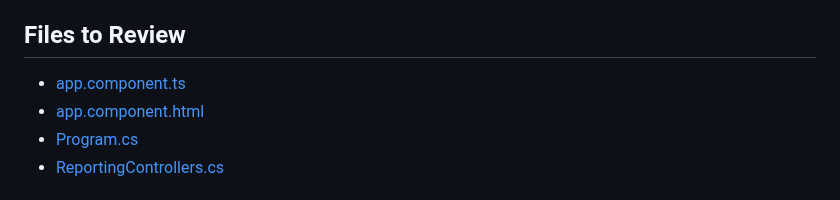
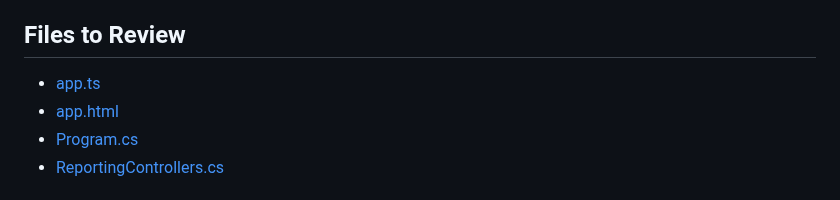
Before and after one commit to DevExpress-Examples/reporting-angular-integrate-report-designer, a Markdown page: Readme.md, the part around the change. Rendered like a GitHub page.

```diff
--- a/Readme.md
+++ b/Readme.md
@@ -48,8 +48,8 @@ Open your browser (http://localhost:4200/) to see the result. The application di
 
 ## Files to Review
 
-- [app.component.ts](angular-report-designer/src/app/app.component.ts)
-- [app.component.html](angular-report-designer/src/app/app.component.html)
+- [app.ts](angular-report-designer/src/app/app.ts)
+- [app.html](angular-report-designer/src/app/app.html)
 - [Program.cs](ServerApp/Program.cs)
 - [ReportingControllers.cs](ServerApp/Controllers/ReportingControllers.cs)
 
```
